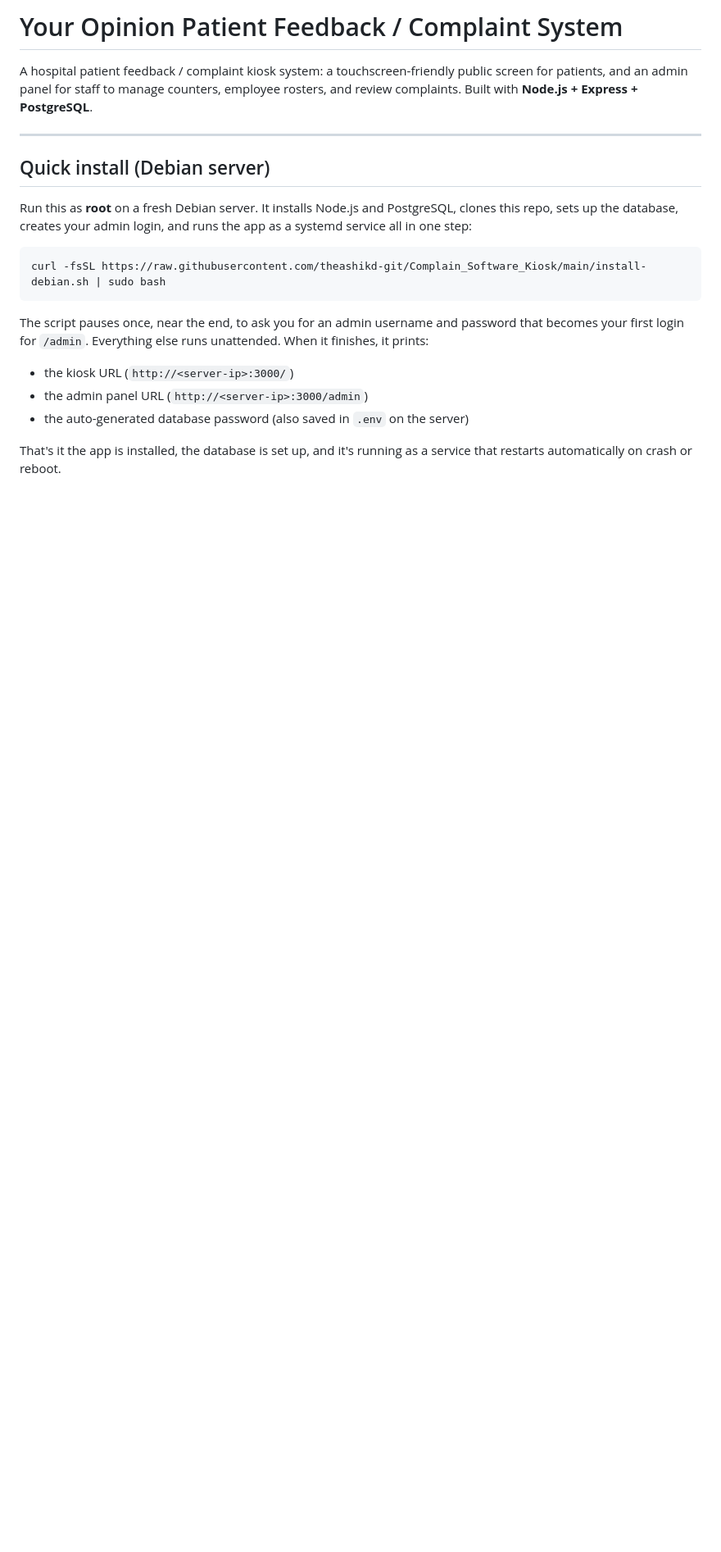
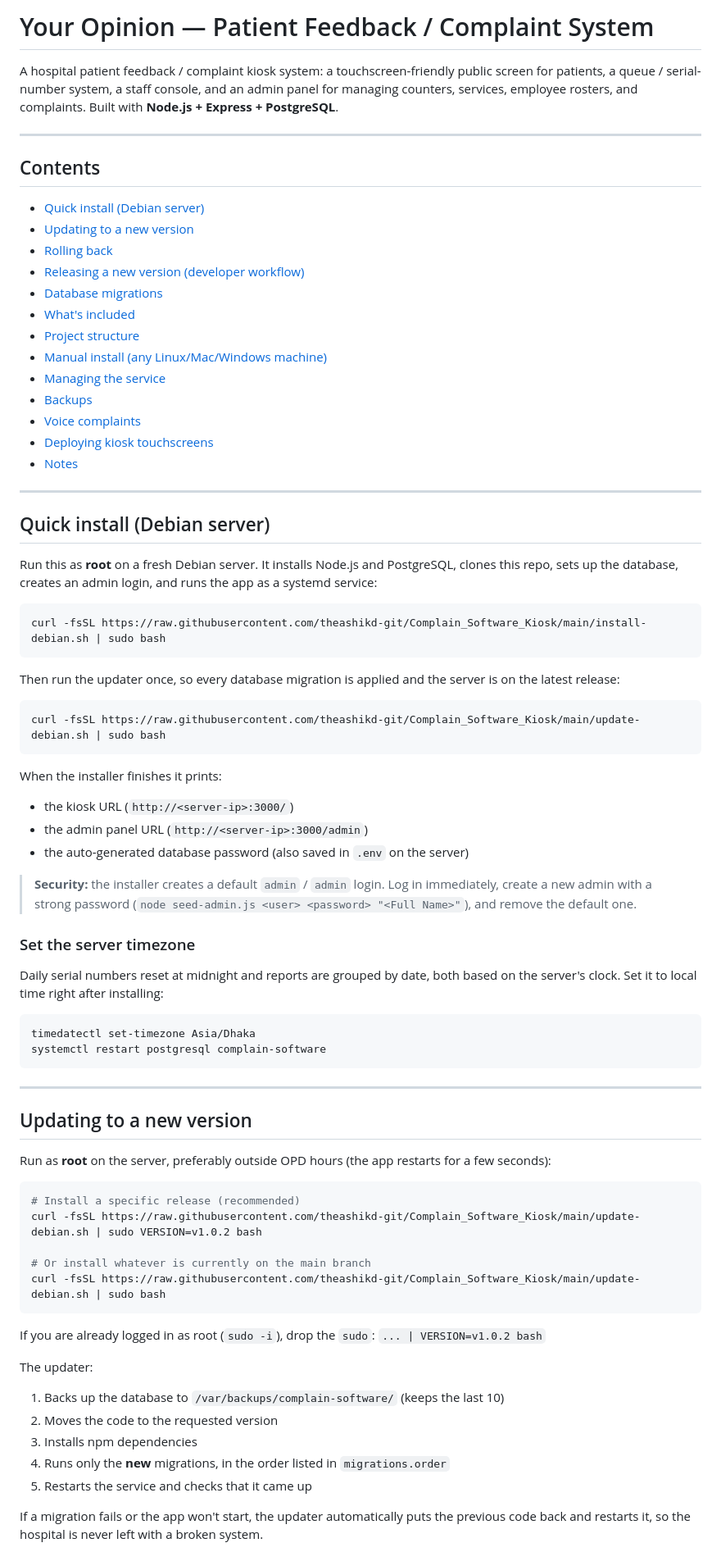
Before and after one commit to theashikd-git/Complain_Software_Kiosk, a Markdown page: README.md, the part around one of its changes. Shown at 82% size. GitHub-like rendering; blank space fills up the shorter version.

````diff
--- a/README.md
+++ b/README.md
@@ -1,28 +1,95 @@
-# Your Opinion  Patient Feedback / Complaint System
+# Your Opinion — Patient Feedback / Complaint System
 
 A hospital patient feedback / complaint kiosk system: a touchscreen-friendly
-public screen for patients, and an admin panel for staff to manage counters,
-employee rosters, and review complaints. Built with **Node.js + Express +
-PostgreSQL**.
+public screen for patients, a queue / serial-number system, a staff console,
+and an admin panel for managing counters, services, employee rosters, and
+complaints. Built with **Node.js + Express + PostgreSQL**.
+
+---
+
+## Contents
+
+- [Quick install (Debian server)](#quick-install-debian-server)
+- [Updating to a new version](#updating-to-a-new-version)
+- [Rolling back](#rolling-back)
+- [Releasing a new version (developer workflow)](#releasing-a-new-version-developer-workflow)
+- [Database migrations](#database-migrations)
+- [What's included](#whats-included)
+- [Project structure](#project-structure)
+- [Manual install (any Linux/Mac/Windows machine)](#manual-install-any-linuxmacwindows-machine)
+- [Managing the service](#managing-the-service-debian-install)
+- [Backups](#backups)
+- [Voice complaints](#voice-complaints)
+- [Deploying kiosk touchscreens](#deploying-kiosk-touchscreens)
+- [Notes](#notes)
 
 ---
 
 ## Quick install (Debian server)
 
 Run this as **root** on a fresh Debian server. It installs Node.js and
-PostgreSQL, clones this repo, sets up the database, creates your admin
-login, and runs the app as a systemd service  all in one step:
+PostgreSQL, clones this repo, sets up the database, creates an admin login,
+and runs the app as a systemd service:
 
 ```bash
 curl -fsSL https://raw.githubusercontent.com/theashikd-git/Complain_Software_Kiosk/main/install-debian.sh | sudo bash
 ```
 
-The script pauses once, near the end, to ask you for an admin username and
-password  that becomes your first login for `/admin`. Everything else runs
-unattended. When it finishes, it prints:
+Then run the updater once, so every database migration is applied and the
+server is on the latest release:
+
+```bash
+curl -fsSL https://raw.githubusercontent.com/theashikd-git/Complain_Software_Kiosk/main/update-debian.sh | sudo bash
+```
+
+When the installer finishes it prints:
+
 - the kiosk URL (`http://<server-ip>:3000/`)
 - the admin panel URL (`http://<server-ip>:3000/admin`)
 - the auto-generated database password (also saved in `.env` on the server)
 
-That's it  the app is installed, the database is set up, and it's running
-as a service that restarts automatically on crash or reboot.
+> **Security:** the installer creates a default `admin` / `admin` login.
+> Log in immediately, create a new admin with a strong password
+> (`node seed-admin.js <user> <password> "<Full Name>"`), and remove the
+> default one.
+
+### Set the server timezone
+
+Daily serial numbers reset at midnight and reports are grouped by date, both
+based on the server's clock. Set it to local time right after installing:
+
+```bash
+timedatectl set-timezone Asia/Dhaka
+systemctl restart postgresql complain-software
+```
+
+---
+
+## Updating to a new version
+
+Run as **root** on the server, preferably outside OPD hours (the app
+restarts for a few seconds):
+
+```bash
+# Install a specific release (recommended)
+curl -fsSL https://raw.githubusercontent.com/theashikd-git/Complain_Software_Kiosk/main/update-debian.sh | sudo VERSION=v1.0.2 bash
+
+# Or install whatever is currently on the main branch
+curl -fsSL https://raw.githubusercontent.com/theashikd-git/Complain_Software_Kiosk/main/update-debian.sh | sudo bash
+```
+
+If you are already logged in as root (`sudo -i`), drop the `sudo`:
+`... | VERSION=v1.0.2 bash`
+
+The updater:
+
+1. Backs up the database to `/var/backups/complain-software/` (keeps the last 10)
+2. Moves the code to the requested version
+3. Installs npm dependencies
+4. Runs only the **new** migrations, in the order listed in `migrations.order`
+5. Restarts the service and checks that it came up
+
+If a migration fails or the app won't start, the updater automatically puts
+the previous code back and restarts it, so the hospital is never left with a
+broken system.
+
````
Also changed, not shown: other parts of README.md (+282 -124 lines).
